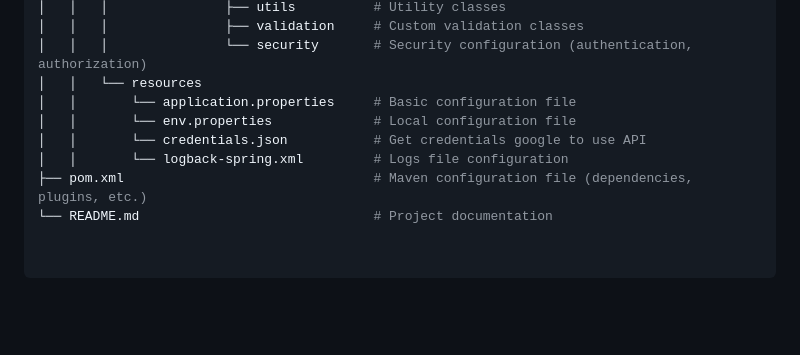
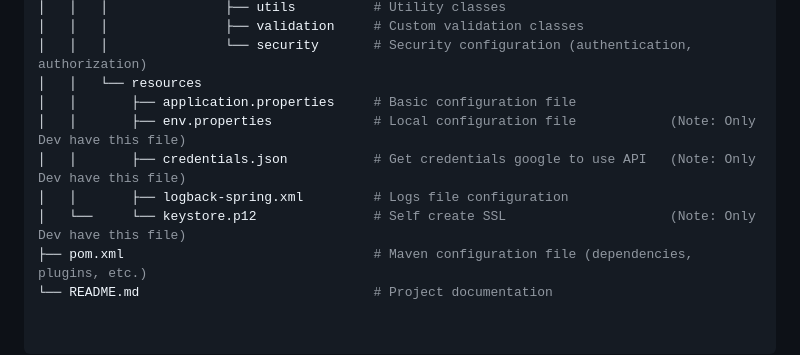
Before and after one commit to NguyenQuocAnDev27/Charitable-donation-system-APIs, a Markdown page: README.md, the part around the change. Drawn GitHub-style; blank space fills up the shorter version.

```diff
--- a/README.md
+++ b/README.md
@@ -46,9 +46,10 @@ DonationInUniversity is a Spring Boot project built with JPA and MySQL. The syst
 │   │   │               ├── validation     # Custom validation classes
 │   │   │               └── security       # Security configuration (authentication, authorization)
 │   │   └── resources
-│   │       └── application.properties     # Basic configuration file
-│   │       └── env.properties             # Local configuration file
-│   │       └── credentials.json           # Get credentials google to use API
-│   │       └── logback-spring.xml         # Logs file configuration
+│   │       ├── application.properties     # Basic configuration file
+│   │       ├── env.properties             # Local configuration file            (Note: Only Dev have this file)
+│   │       ├── credentials.json           # Get credentials google to use API   (Note: Only Dev have this file)
+│   │       ├── logback-spring.xml         # Logs file configuration
+│   └──     └── keystore.p12               # Self create SSL                     (Note: Only Dev have this file)
 ├── pom.xml                                # Maven configuration file (dependencies, plugins, etc.)
 └── README.md                              # Project documentation
```
